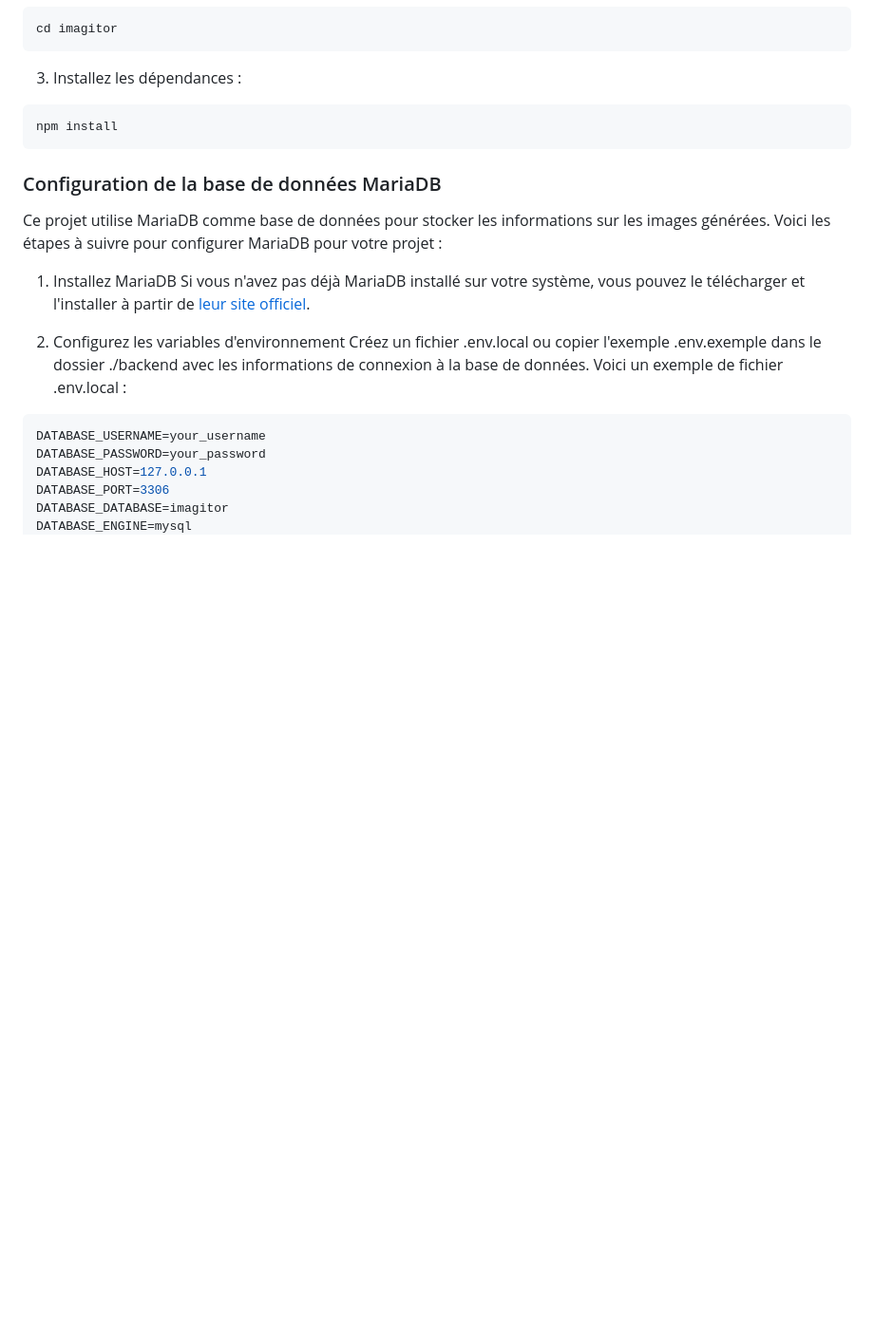
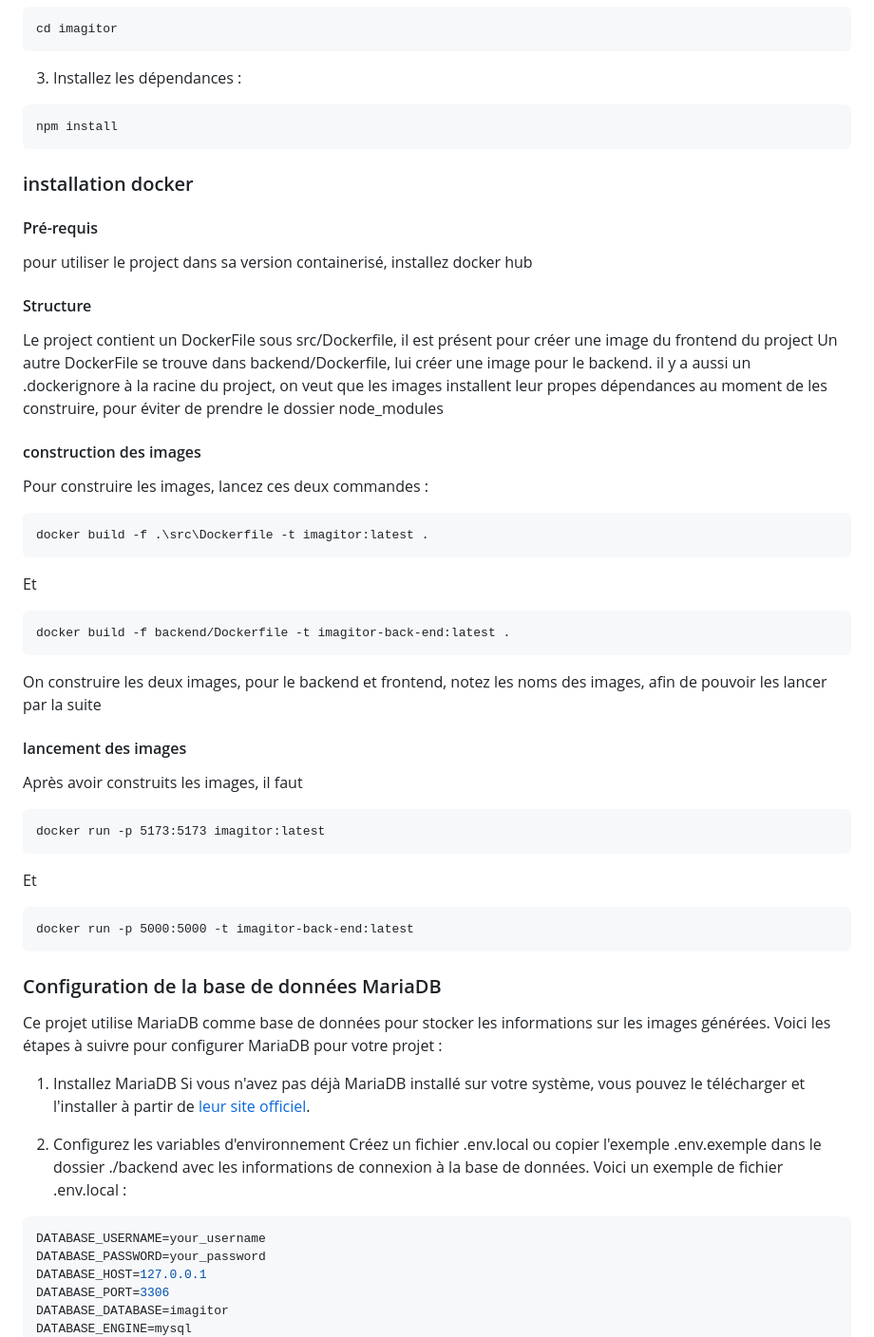
Before and after one commit to CPNV-VIR1/imagitor, a Markdown page: README.md, the part around the change. Shown: that part at 95% size. Rendered like a GitHub page; blank space fills up the shorter version.

Commit message:
feat: added basic documentation for docker

````diff
--- a/README.md
+++ b/README.md
@@ -26,6 +26,42 @@ cd imagitor
 3. Installez les dépendances :
 ```
 npm install
+```
+
+### installation docker
+
+#### Pré-requis
+pour utiliser le project dans sa version containerisé, installez docker hub
+
+#### Structure
+Le project contient un DockerFile sous src/Dockerfile, il est présent pour créer une image du frontend du project
+Un autre DockerFile se trouve dans backend/Dockerfile, lui créer une image pour le backend.
+il y a aussi un .dockerignore à la racine du project, on veut que les images installent leur propes dépendances au moment de les construire, pour éviter de prendre le dossier node_modules
+
+#### construction des images
+
+Pour construire les images, lancez ces deux commandes :
+
+```
+docker build -f .\src\Dockerfile -t imagitor:latest .
+```
+Et
+```
+docker build -f backend/Dockerfile -t imagitor-back-end:latest .
+```
+On construire les deux images, pour le backend et frontend, notez les noms des images, afin de pouvoir les lancer par la suite
+
+#### lancement des images
+
+Après avoir construits les images, il faut
+
+```
+docker run -p 5173:5173 imagitor:latest
+```
+Et
+
+```
+docker run -p 5000:5000 -t imagitor-back-end:latest
 ```
 
 ### Configuration de la base de données MariaDB
````
